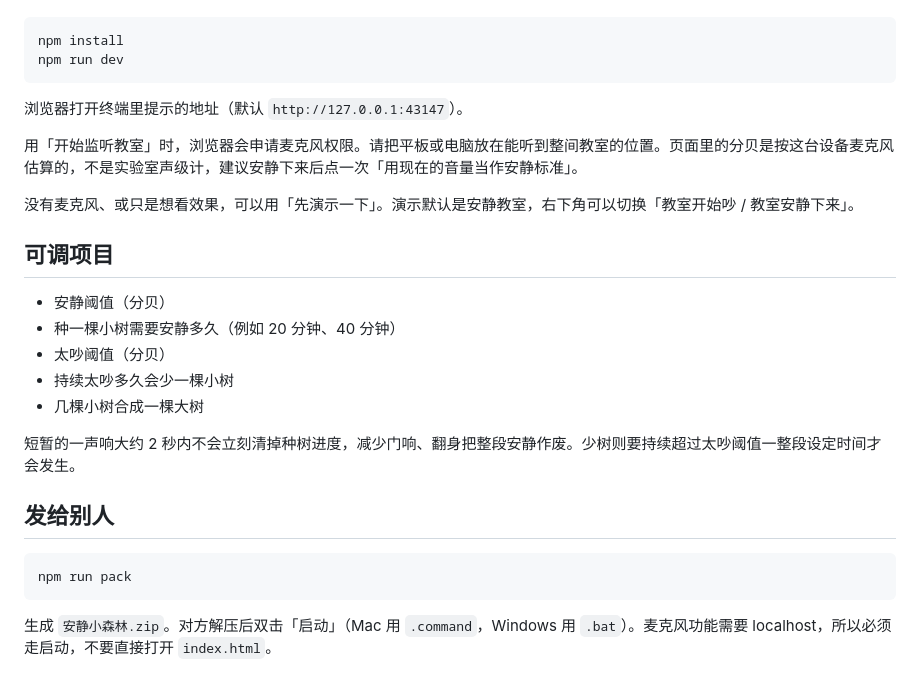
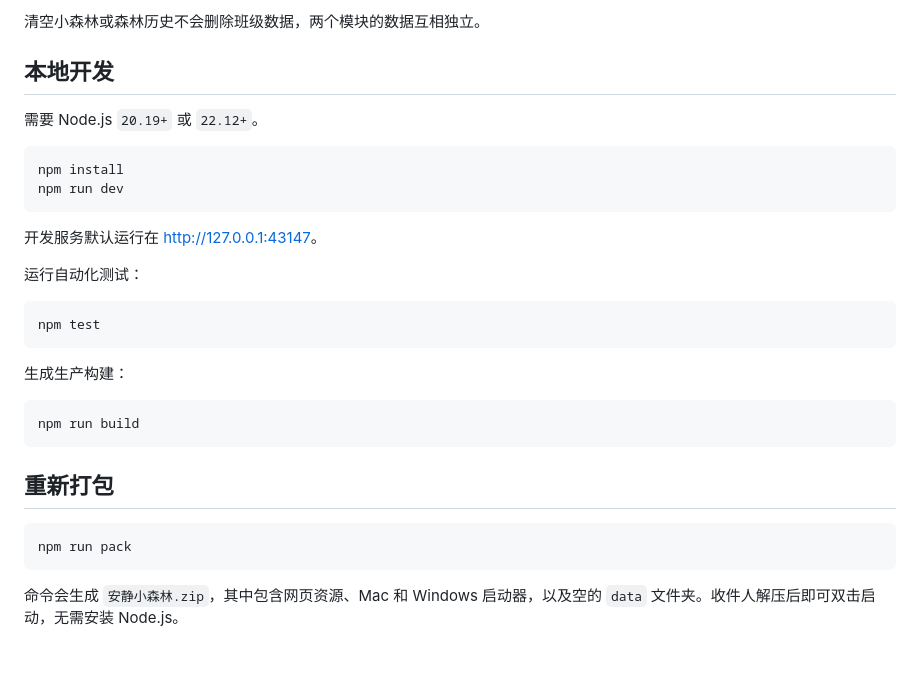
Before and after one commit to XTBoss/nap-quiet-forest-source, a Markdown page: README.md, the part around one of its changes. GitHub-like rendering.

````diff
--- a/README.md
+++ b/README.md
@@ -24,29 +74,32 @@
+清空小森林或森林历史不会删除班级数据，两个模块的数据互相独立。
+
+## 本地开发
+
+需要 Node.js `20.19+` 或 `22.12+`。
 
 ```bash
 npm install
 npm run dev
 ```
 
-浏览器打开终端里提示的地址（默认 `http://127.0.0.1:43147`）。
+开发服务默认运行在 [http://127.0.0.1:43147](http://127.0.0.1:43147)。
 
-用「开始监听教室」时，浏览器会申请麦克风权限。请把平板或电脑放在能听到整间教室的位置。页面里的分贝是按这台设备麦克风估算的，不是实验室声级计，建议安静下来后点一次「用现在的音量当作安静标准」。
+运行自动化测试：
 
-没有麦克风、或只是想看效果，可以用「先演示一下」。演示默认是安静教室，右下角可以切换「教室开始吵 / 教室安静下来」。
+```bash
+npm test
+```
 
-## 可调项目
+生成生产构建：
 
-- 安静阈值（分贝）
-- 种一棵小树需要安静多久（例如 20 分钟、40 分钟）
-- 太吵阈值（分贝）
-- 持续太吵多久会少一棵小树
-- 几棵小树合成一棵大树
+```bash
+npm run build
+```
 
-短暂的一声响大约 2 秒内不会立刻清掉种树进度，减少门响、翻身把整段安静作废。少树则要持续超过太吵阈值一整段设定时间才会发生。
-
-## 发给别人
+## 重新打包
 
 ```bash
 npm run pack
 ```
 
-生成 `安静小森林.zip`。对方解压后双击「启动」（Mac 用 `.command`，Windows 用 `.bat`）。麦克风功能需要 localhost，所以必须走启动，不要直接打开 `index.html`。
+命令会生成 `安静小森林.zip`，其中包含网页资源、Mac 和 Windows 启动器，以及空的 `data` 文件夹。收件人解压后即可双击启动，无需安装 Node.js。
````
Also changed, not shown: other parts of README.md (+64 -14 lines).
